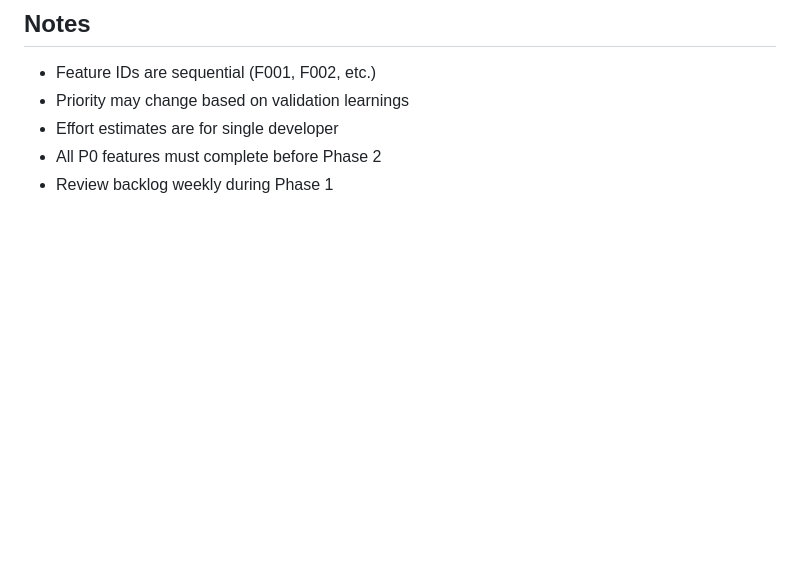
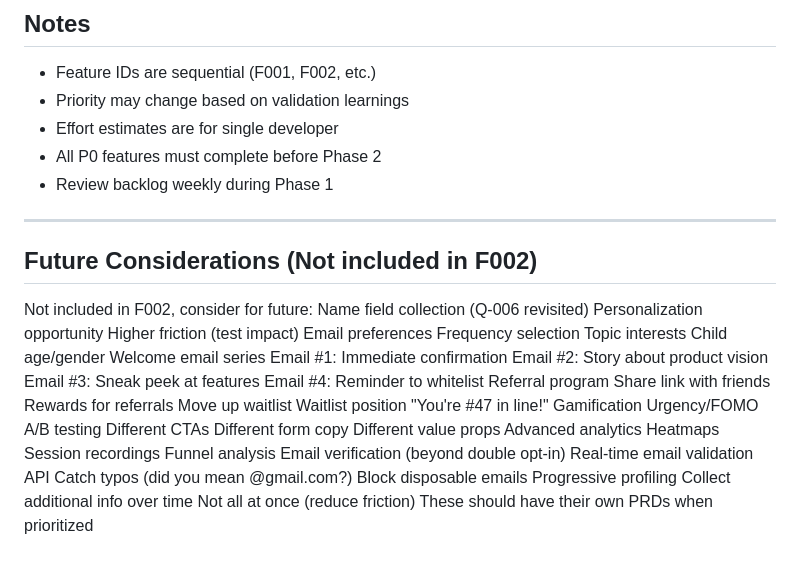
Before and after one commit to gillingworth86/Storytime, a Markdown page: docs/backlog.md, the part around the change. GitHub-like rendering; blank space fills up the shorter version.

Commit message:
docs: Add future considerations section to backlog
Add list of features not included in F002 for future consideration,
including name collection, email preferences, welcome series,
referral program, A/B testing, and advanced analytics.

```diff
--- a/docs/backlog.md
+++ b/docs/backlog.md
@@ -263,3 +263,45 @@ When adding new features to backlog, use this format:
 - Effort estimates are for single developer
 - All P0 features must complete before Phase 2
 - Review backlog weekly during Phase 1
+
+---
+
+## Future Considerations (Not included in F002)
+
+Not included in F002, consider for future:
+Name field collection (Q-006 revisited)
+Personalization opportunity
+Higher friction (test impact)
+Email preferences
+Frequency selection
+Topic interests
+Child age/gender
+Welcome email series
+Email #1: Immediate confirmation
+Email #2: Story about product vision
+Email #3: Sneak peek at features
+Email #4: Reminder to whitelist
+Referral program
+Share link with friends
+Rewards for referrals
+Move up waitlist
+Waitlist position
+"You're #47 in line!"
+Gamification
+Urgency/FOMO
+A/B testing
+Different CTAs
+Different form copy
+Different value props
+Advanced analytics
+Heatmaps
+Session recordings
+Funnel analysis
+Email verification (beyond double opt-in)
+Real-time email validation API
+Catch typos (did you mean @gmail.com?)
+Block disposable emails
+Progressive profiling
+Collect additional info over time
+Not all at once (reduce friction)
+These should have their own PRDs when prioritized
```
